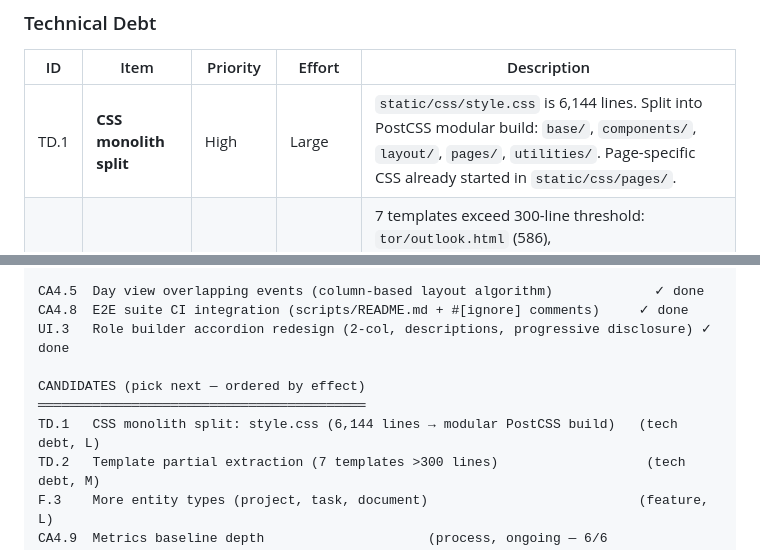
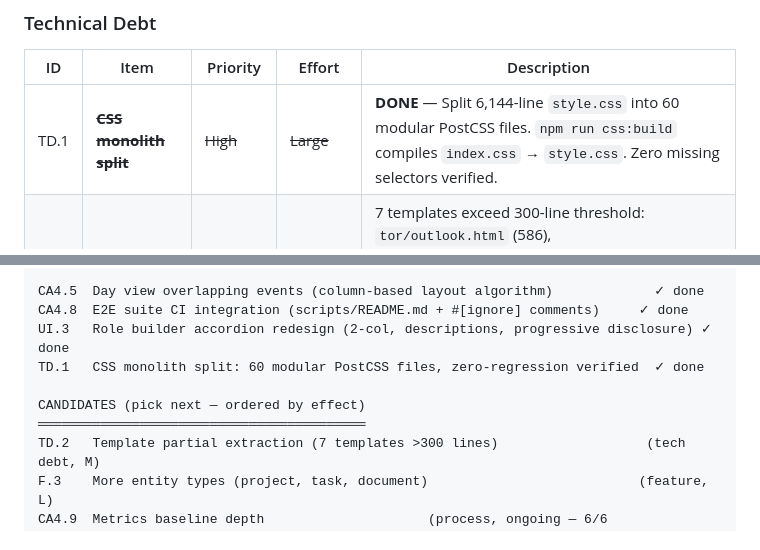
Before and after one commit to vbrevik/ahlt, a Markdown page: docs/BACKLOG.md, 2 parts joined by grey strips. GitHub-like rendering.

Commit message:
docs: mark TD.1 CSS monolith split as complete
Co-Authored-By: Claude Opus 4.6 <noreply@anthropic.com>

```diff
--- a/docs/BACKLOG.md
+++ b/docs/BACKLOG.md
@@ -545,7 +545,7 @@ All domain objects share three generic tables — no dedicated tables per type:
 
 | ID | Item | Priority | Effort | Description |
 |----|------|----------|--------|-------------|
-| TD.1 | **CSS monolith split** | High | Large | `static/css/style.css` is 6,144 lines. Split into PostCSS modular build: `base/`, `components/`, `layout/`, `pages/`, `utilities/`. Page-specific CSS already started in `static/css/pages/`. |
+| TD.1 | ~~**CSS monolith split**~~ | ~~High~~ | ~~Large~~ | **DONE** — Split 6,144-line `style.css` into 60 modular PostCSS files. `npm run css:build` compiles `index.css` → `style.css`. Zero missing selectors verified. |
 | TD.2 | **Template partial extraction** | Medium | Medium | 7 templates exceed 300-line threshold: `tor/outlook.html` (586), `admin/partials/data_manager_js.html` (547), `ontology/graph.html` (499), `minutes/view.html` (400), `meetings/detail.html` (398), `roles/assignment.html` (397), `governance/map.html` (378). Extract JS scripts and repeated sections into partials. |
 
 ### Hardening & Quality
@@ -899,10 +899,10 @@ CA4.4  REST API coverage expansion (tors, proposals, warnings + 7 tests)
 CA4.5  Day view overlapping events (column-based layout algorithm)             ✓ done
 CA4.8  E2E suite CI integration (scripts/README.md + #[ignore] comments)     ✓ done
 UI.3   Role builder accordion redesign (2-col, descriptions, progressive disclosure) ✓ done
+TD.1   CSS monolith split: 60 modular PostCSS files, zero-regression verified  ✓ done
 
 CANDIDATES (pick next — ordered by effect)
 ══════════════════════════════════════════
-TD.1   CSS monolith split: style.css (6,144 lines → modular PostCSS build)   (tech debt, L)
 TD.2   Template partial extraction (7 templates >300 lines)                   (tech debt, M)
 F.3    More entity types (project, task, document)                           (feature, L)
 CA4.9  Metrics baseline depth                     (process, ongoing — 6/6 effectiveness, 5/5 efficiency ✓ DONE)
```
